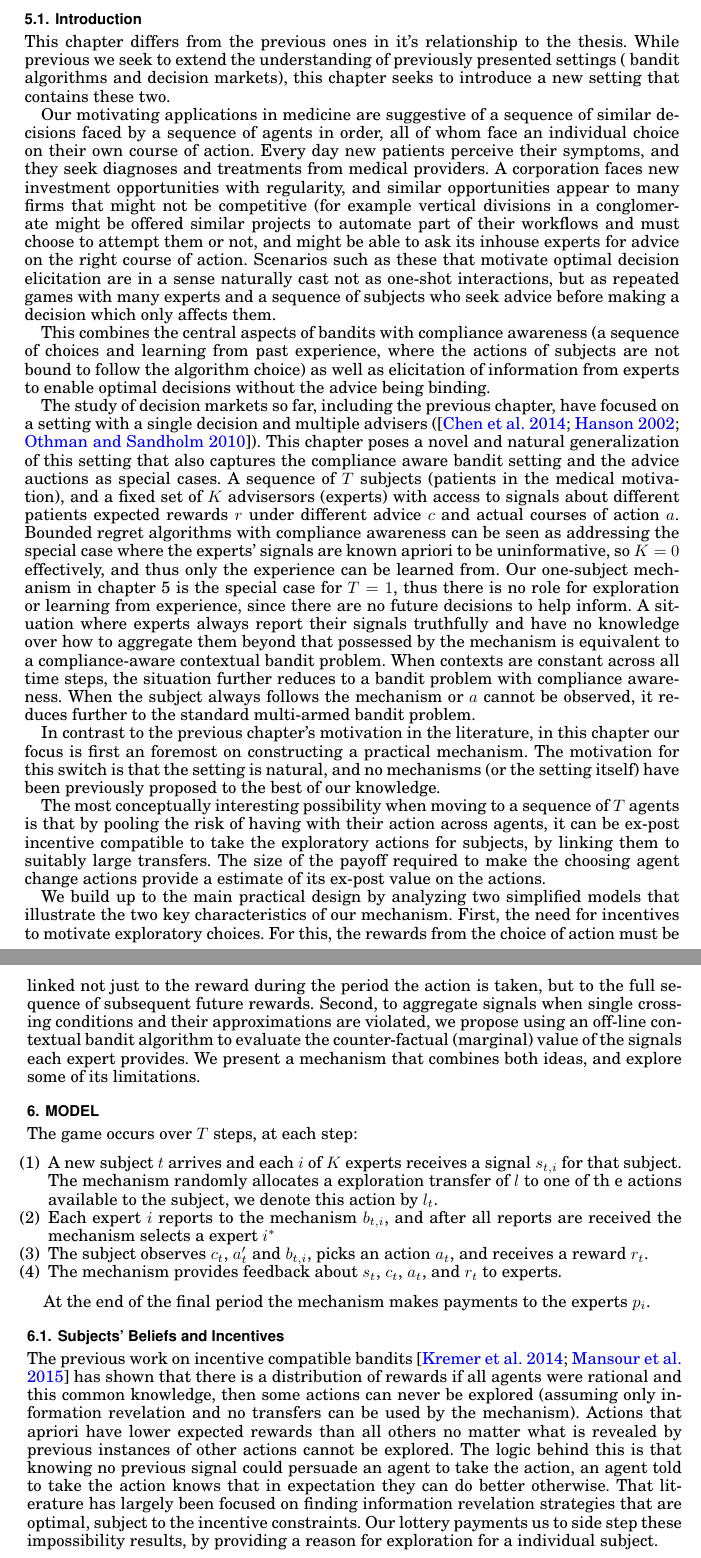
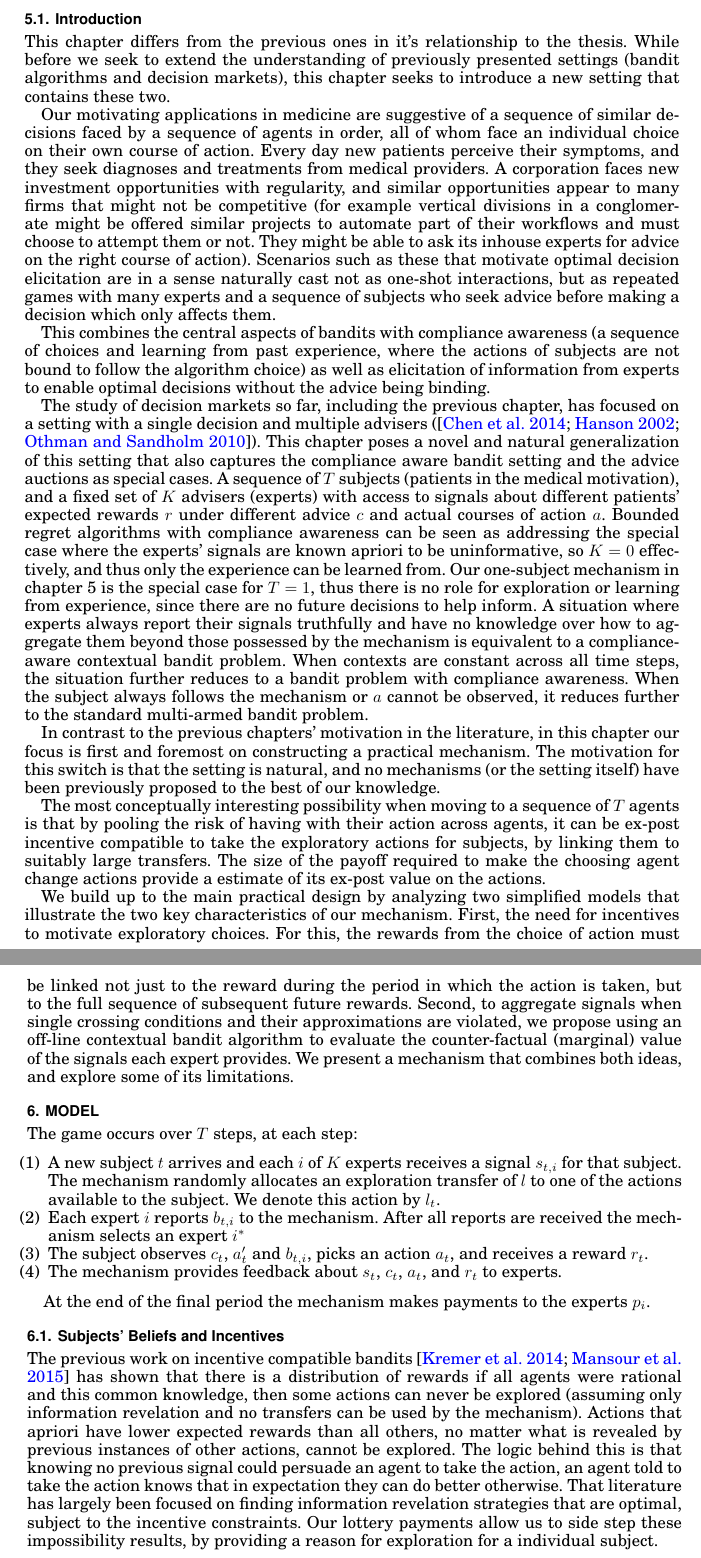
Before and after one commit to nikete/thesis, a LaTeX paper (advice/main.tex, which reads advice/twosides.tex): two parts of pages 7 and 8 of 12, joined at a grey line, cut so that both start at the same text. Compiled offline with pdfLaTeX.

Commit message:
Some corrections to twosides.tex

```diff
--- a/advice/twosides.tex
+++ b/advice/twosides.tex
@@ -3,30 +3,30 @@
 \subsection{Introduction}
 
 This chapter differs from the previous ones in it's relationship to the thesis.
-While previous we seek to extend the understanding of previously presented settings ( bandit algorithms and decision markets), this chapter seeks to introduce a new setting that contains these two.
+While before we seek to extend the understanding of previously presented settings (bandit algorithms and decision markets), this chapter seeks to introduce a new setting that contains these two.
 
 
 
 Our motivating applications in medicine are suggestive of a sequence of similar decisions faced by a sequence of agents in order, all of whom face an individual choice on their own course of action.
 Every day new patients perceive their symptoms, and they seek diagnoses and treatments from medical providers.
-A corporation faces new investment opportunities with regularity, and similar opportunities appear to many firms that might not be competitive (for example vertical divisions in a conglomerate might be offered similar projects to automate part of their workflows and must choose to attempt them or not, and might be able to ask its inhouse experts for advice on the right course of action.
+A corporation faces new investment opportunities with regularity, and similar opportunities appear to many firms that might not be competitive (for example vertical divisions in a conglomerate might be offered similar projects to automate part of their workflows and must choose to attempt them or not. They might be able to ask its inhouse experts for advice on the right course of action).
 Scenarios such as these that motivate optimal decision elicitation are in a sense naturally cast not as one-shot interactions, but as repeated games with many experts and a sequence of subjects who seek advice before making a decision which only affects them.
 
 This combines the central aspects of bandits with compliance awareness (a sequence of choices and learning from past experience, where the actions of subjects are not bound to follow the algorithm choice) as well as elicitation of information from experts to enable optimal decisions without the advice being binding.
 
 
 
-The study of decision markets so far, including the previous chapter, have focused on a setting with a single decision and multiple advisers (\cite{hanson2002decision,othman2010decision,chen2014eliciting}).
+The study of decision markets so far, including the previous chapter, has focused on a setting with a single decision and multiple advisers (\cite{hanson2002decision,othman2010decision,chen2014eliciting}).
 This chapter poses a novel and natural generalization of this setting that also captures the compliance aware bandit setting and the advice auctions as special cases.
-A sequence of $T$ subjects (patients in the medical motivation), and a fixed set of $K$ advisersors (experts) with access to signals about different patients expected rewards $r$ under different advice $c$ and actual courses of action $a$.
+A sequence of $T$ subjects (patients in the medical motivation), and a fixed set of $K$ advisers (experts) with access to signals about different patients' expected rewards $r$ under different advice $c$ and actual courses of action $a$.
 Bounded regret algorithms with compliance awareness can be seen as addressing the special case where the experts' signals are known apriori to be uninformative, so $K=0$ effectively, and thus only the experience can be learned from.
 Our one-subject mechanism in chapter 5 is the special case for $T={1}$, thus there is no role for exploration or learning from experience, since there are no future decisions to help inform.
-A situation where experts always report their signals truthfully and have no knowledge over how to aggregate them beyond that possessed by the mechanism is equivalent to a compliance-aware contextual bandit problem.
+A situation where experts always report their signals truthfully and have no knowledge over how to aggregate them beyond those possessed by the mechanism is equivalent to a compliance-aware contextual bandit problem.
 When contexts are constant across all time steps, the situation further reduces to a bandit problem with compliance awareness.
 When the subject always follows the mechanism or $a$ cannot be observed, it reduces further  to the standard multi-armed bandit problem.
 
 
-In contrast to the previous chapter's motivation in the literature, in this chapter our focus is first an foremost on constructing a practical mechanism.
+In contrast to the previous chapters' motivation in the literature, in this chapter our focus is first and foremost on constructing a practical mechanism.
 The motivation for this switch is that the setting is natural, and no mechanisms (or the setting itself) have been previously proposed to the best of our knowledge.
 
 %In the two special cases of compliance aware bandits and single subject decision markets, the proposed mechanism reduces to the previously proposed mechanism.
@@ -41,7 +41,7 @@ The most conceptually interesting possibility when moving to a sequence of $T$ a
 
 We build up to the main practical design by analyzing two simplified models that illustrate the two key characteristics of our mechanism.
 First, the need for incentives to motivate exploratory choices.
-For this, the rewards from the choice of action must be linked not just to the reward during the period the action is taken, but to the full sequence of subsequent future rewards.
+For this, the rewards from the choice of action must be linked not just to the reward during the period in which the action is taken, but to the full sequence of subsequent future rewards.
 Second, to aggregate signals when single crossing conditions and their approximations are violated, we propose using an off-line contextual bandit algorithm to evaluate the counter-factual (marginal) value of the signals each expert provides.
 We present a mechanism that combines both ideas, and explore some of its limitations.
 
@@ -52,8 +52,8 @@ We present a mechanism that combines both ideas, and explore some of its limitat
 The game occurs over $T$ steps, at each step:
 
 \begin{enumerate}
-\item A new subject $t$ arrives and each $i$ of $K$ experts receives a signal $s_{t,i}$ for that subject. The mechanism  randomly allocates a exploration transfer of $l$ to one of th e actions available to the subject, we denote this action by $l_t$.
-\item Each expert $i$ reports to the mechanism ${b}_{t,i}$, and after all reports are received the mechanism selects a expert $i^{*}$
+\item A new subject $t$ arrives and each $i$ of $K$ experts receives a signal $s_{t,i}$ for that subject. The mechanism  randomly allocates an exploration transfer of $l$ to one of the actions available to the subject. We denote this action by $l_t$.
+\item Each expert $i$ reports  ${b}_{t,i}$ to the mechanism. After all reports are received the mechanism selects an expert $i^{*}$
 \item The subject observes $c_t$, $a_t'$ and ${b}_{t,i}$, picks an action $a_t$, and receives a reward $r_t$.
 \item The mechanism provides feedback about $s_t$, $c_t$, $a_t$, and $r_t$ to experts.
 \end{enumerate}
@@ -64,10 +64,10 @@ At the end of the final period the mechanism makes payments to the experts $p_i$
 \subsection{Subjects' Beliefs and Incentives}
 
 The previous work on incentive compatible bandits \cite{kremer2014implementing,mansour2015bayesian} has shown that there is a distribution of rewards if all agents were rational and this common knowledge, then some actions can never be explored (assuming only information revelation and no transfers can be used by the mechanism).
-Actions that apriori have lower expected rewards than all others no matter what is revealed by previous instances of other actions cannot be explored.
+Actions that apriori have lower expected rewards than all others, no matter what is revealed by previous instances of other actions, cannot be explored.
 The logic behind this is that knowing no previous signal could persuade an agent to take the action, an agent told to take the action knows that in expectation they can do better otherwise.
 That literature has largely been focused on finding information revelation strategies that are optimal, subject to the incentive constraints.
-Our lottery payments us to side step these impossibility results, by providing a reason for exploration for a individual subject.
+Our lottery payments allow us to side step these impossibility results, by providing a reason for exploration for a individual subject.
 
 %A closely related assumption (for the setting without outside experts providing advice, but with other agents also participating in a game with joint payoffs \cite{mansour2016bayesian}) are \emph{explorable actions}: the actions which some incentive-compatible policy can recommend with non-zero probability. Note that by making beliefs that there are other agents who are likely to take any actions sufficiently often enough to reveal if the rewards of that action are of the highest value, all actions can become explorable.
 
```
Also changed, not shown: advice/twosides.tex (24 more changed lines).
